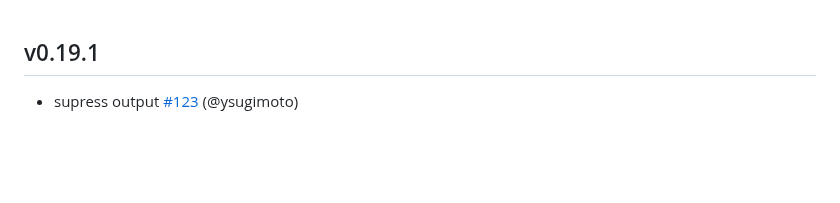
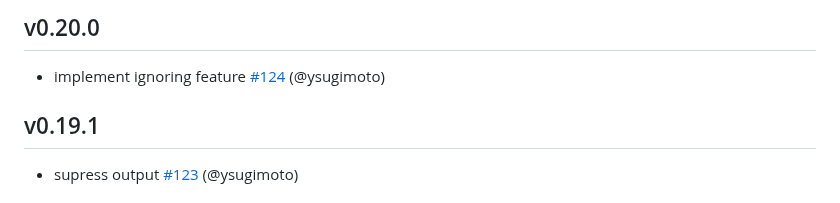
Before and after one commit to ysugimoto/falco, a Markdown page: CHANGELOG.md, the part around the change. Rendered like a GitHub page; blank space fills up the shorter version.

Commit message:
add CHANGELOG

```diff
--- a/CHANGELOG.md
+++ b/CHANGELOG.md
@@ -1,3 +1,7 @@
+## v0.20.0
+
+- implement ignoring feature [#124](https://github.com/ysugimoto/falco/pull/124) (@ysugimoto)
+
 ## v0.19.1
 
 - supress output [#123](https://github.com/ysugimoto/falco/pull/123) (@ysugimoto)
```
